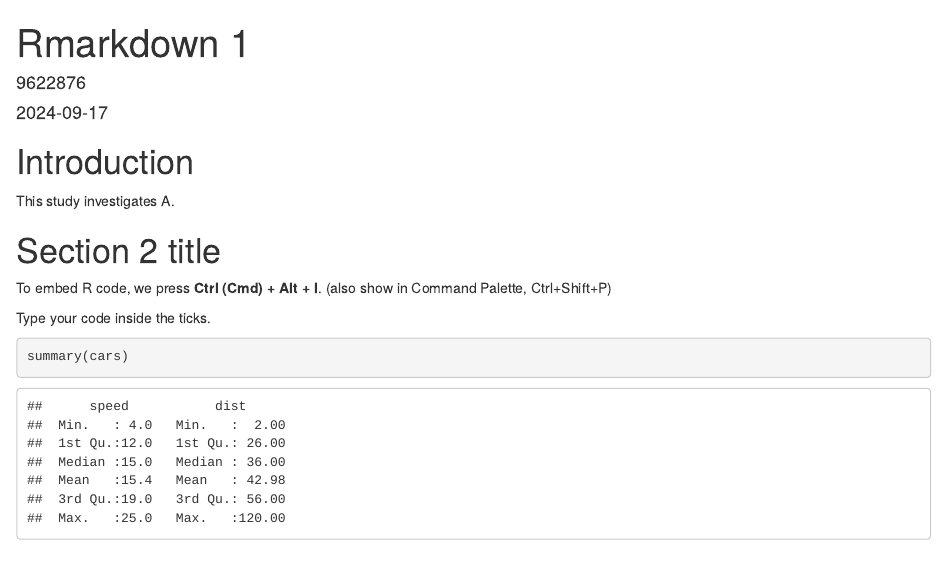
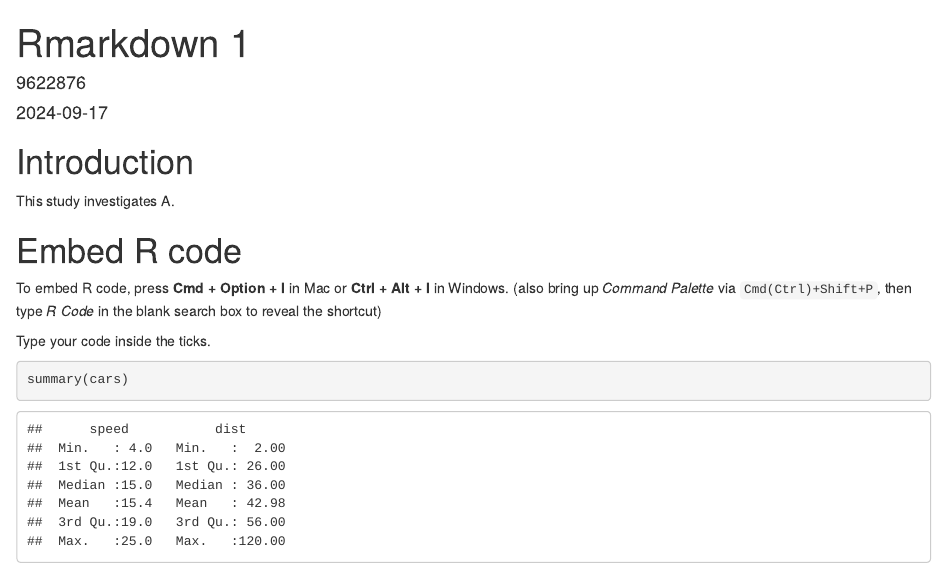
Before and after one commit to sook-tusk/SRMS-Workshop, an R Markdown document (Intro-Rmarkdown/Rmd_test1.Rmd): the page in a window 1100 px wide, from its top. Rendered offline with R 4.5, knitr and Pandoc, with nearby package versions.

Commit message:
shortcuts

````diff
--- a/Intro-Rmarkdown/Rmd_test1.Rmd
+++ b/Intro-Rmarkdown/Rmd_test1.Rmd
@@ -12,9 +12,9 @@ knitr::opts_chunk$set(echo = TRUE)
 
 This study investigates A.
 
-# Section 2 title
-To embed R code, we press **Ctrl (Cmd) + Alt + I**.
-(also show in Command Palette, Ctrl+Shift+P)
+# Embed R code
+To embed R code, press **Cmd + Option + I ** in Mac or **Ctrl + Alt + I ** in Windows.
+(also bring up *Command Palette* via `Cmd(Ctrl)+Shift+P`, then type *R Code* in the blank search box to reveal the shortcut)
 
 ```{r}
 
````
